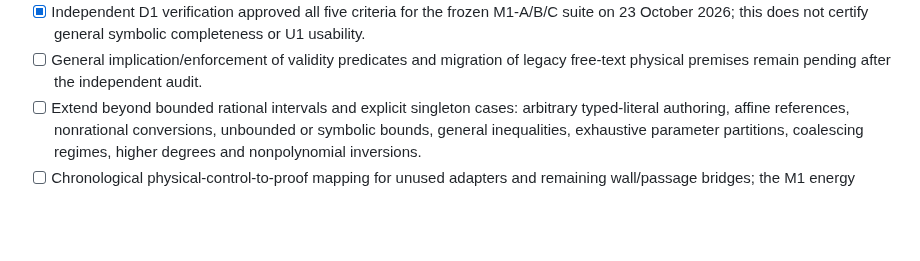
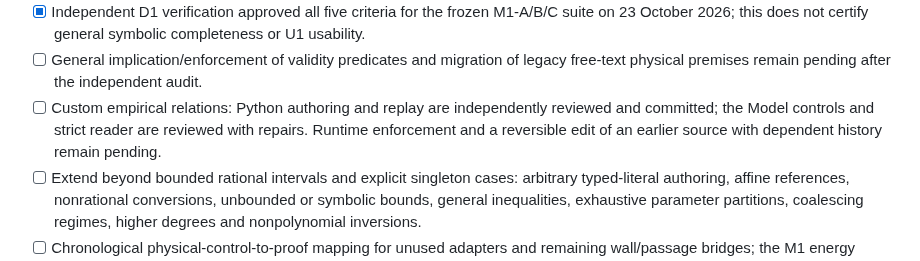
Before and after one commit to RandallTz/Rage-Engine-Chemical-Engineering-Ops, a Markdown page: docs/engine/engine-checklist.md, the part around the change. Drawn GitHub-style; blank space fills up the shorter version.

Commit message:
Checklist: custom empirical relations, client half reviewed
Co-Authored-By: Claude Opus 5.5 <noreply@anthropic.com>

```diff
--- a/docs/engine/engine-checklist.md
+++ b/docs/engine/engine-checklist.md
@@ -24,6 +24,7 @@ Workspace: Shared · below multiphysics
 - [x] Graph replay preserves unevaluated equations and independent node metadata, including an impossible real equality that must not collapse into a boolean while copied.
 - [x] Independent D1 verification approved all five criteria for the frozen M1-A/B/C suite on 23 October 2026; this does not certify general symbolic completeness or U1 usability.
 - [ ] General implication/enforcement of validity predicates and migration of legacy free-text physical premises remain pending after the independent audit.
+- [ ] Custom empirical relations: Python authoring and replay are independently reviewed and committed; the Model controls and strict reader are reviewed with repairs. Runtime enforcement and a reversible edit of an earlier source with dependent history remain pending.
 - [ ] Extend beyond bounded rational intervals and explicit singleton cases: arbitrary typed-literal authoring, affine references, nonrational conversions, unbounded or symbolic bounds, general inequalities, exhaustive parameter partitions, coalescing regimes, higher degrees and nonpolynomial inversions.
 - [ ] Chronological physical-control-to-proof mapping for unused adapters and remaining wall/passage bridges; the M1 energy dependency proof retains separately verified operation commutation.
 - [ ] General residual/DAE numerical lowering and adapters for additional disciplines; symbolic kernel references do not certify new product solver families.
```
